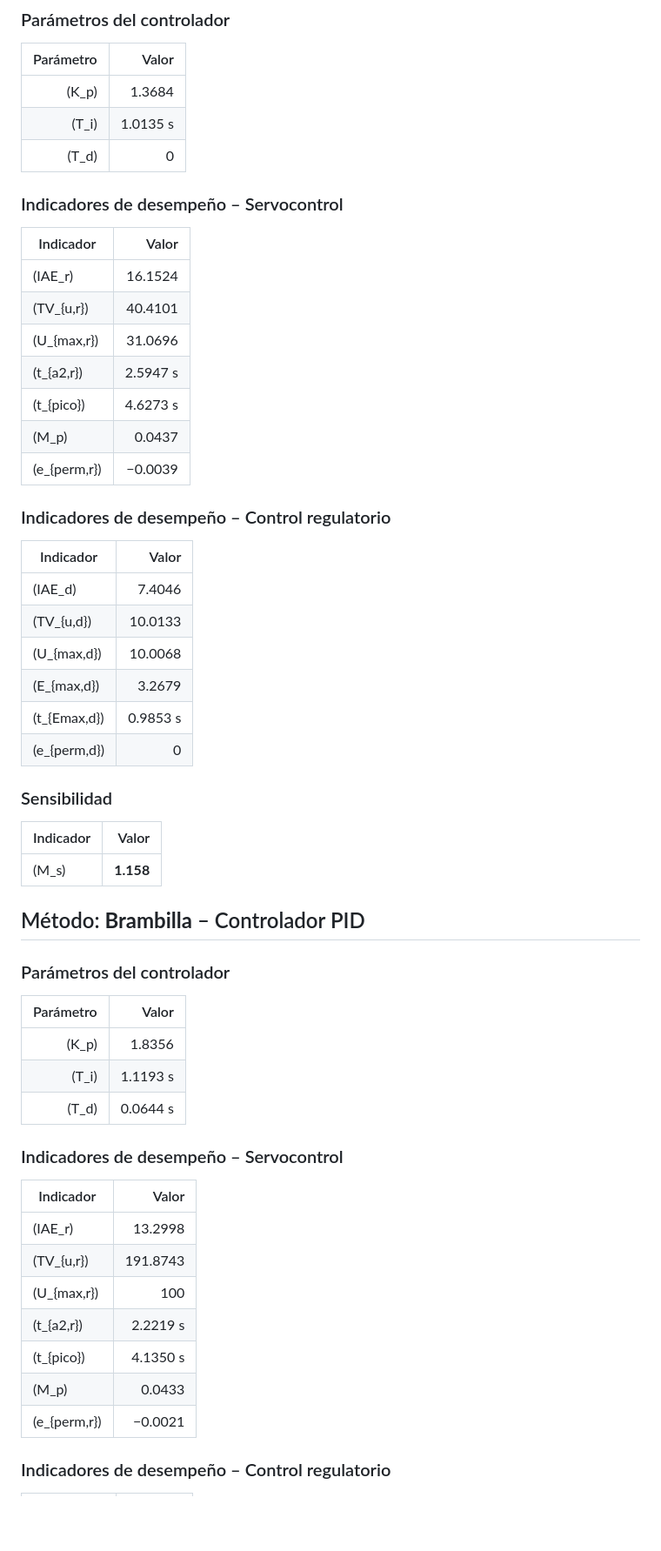
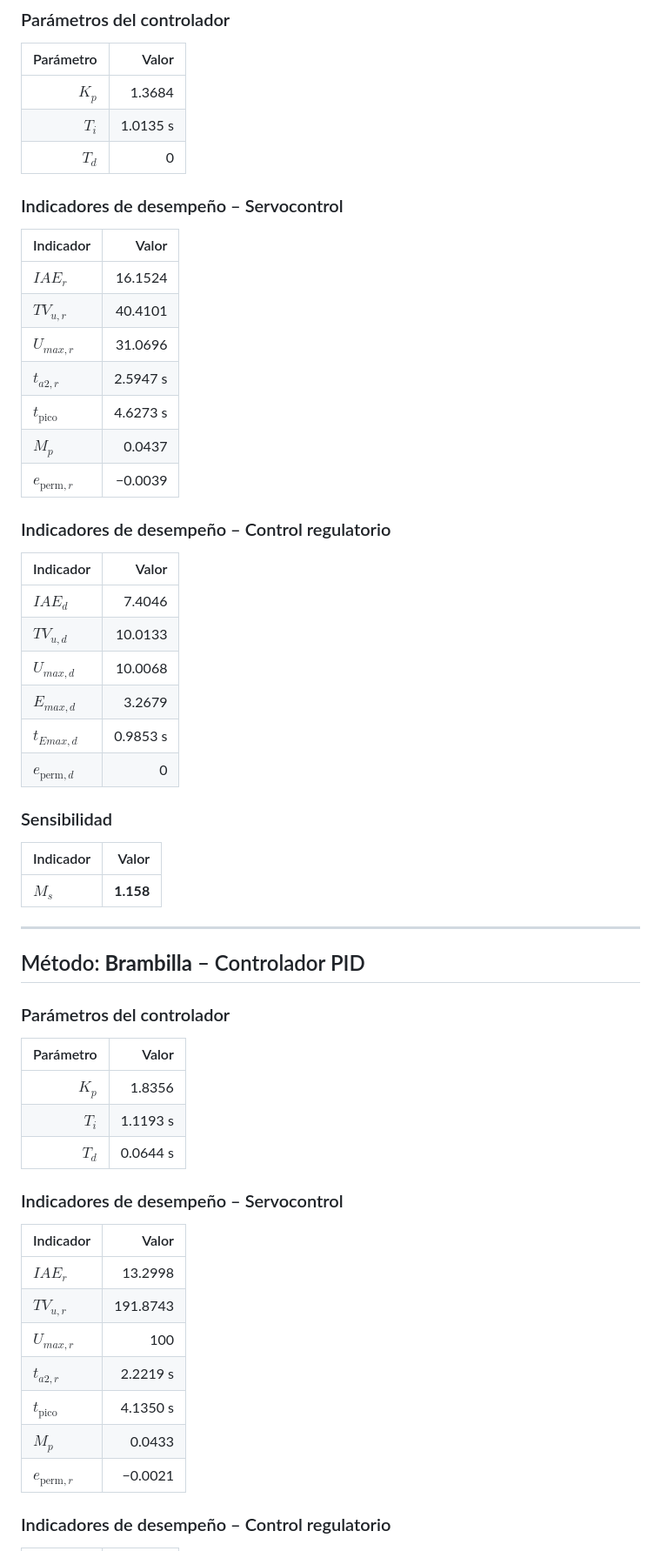
Before and after one commit to dan1elsaenz/ie0431-proyecto, a Markdown page: controladores/README.md, the part around one of its changes. Shown at 87% size. GitHub-like rendering; blank space fills up the shorter version.

Commit message:
fix: Update math in controladores and identificacion READMEs
Co-authored-by: Marlon Gutiérrez Vásquez <marlon.gutierrezvasquez@ucr.ac.cr>
Signed-off-by: Daniel Sáenz <dsaenzobando@gmail.com>

```diff
--- a/controladores/README.md
+++ b/controladores/README.md
@@ -61,38 +63,40 @@ Los indicadores utilizados se muestran a continuación:
 
 | Parámetro |    Valor |
 | --------: | -------: |
-|   \(K_p\) |   1.3684 |
-|   \(T_i\) | 1.0135 s |
-|   \(T_d\) |        0 |
+|     $K_p$ |   1.3684 |
+|     $T_i$ | 1.0135 s |
+|     $T_d$ |        0 |
 
 ### Indicadores de desempeño – Servocontrol
 
-| Indicador       |    Valor |
-| --------------- | -------: |
-| \(IAE_r\)       |  16.1524 |
-| \(TV\_{u,r}\)   |  40.4101 |
-| \(U\_{max,r}\)  |  31.0696 |
-| \(t\_{a2,r}\)   | 2.5947 s |
-| \(t\_{pico}\)   | 4.6273 s |
-| \(M_p\)         |   0.0437 |
-| \(e\_{perm,r}\) |  −0.0039 |
+| Indicador           |    Valor |
+| ------------------- | -------: |
+| $IAE_r$             |  16.1524 |
+| $TV_{u,r}$          |  40.4101 |
+| $U_{max,r}$         |  31.0696 |
+| $t_{a2,r}$          | 2.5947 s |
+| $t_{\text{pico}}$   | 4.6273 s |
+| $M_p$               |   0.0437 |
+| $e_{\text{perm},r}$ |  −0.0039 |
 
 ### Indicadores de desempeño – Control regulatorio
 
-| Indicador       |    Valor |
-| --------------- | -------: |
-| \(IAE_d\)       |   7.4046 |
-| \(TV\_{u,d}\)   |  10.0133 |
-| \(U\_{max,d}\)  |  10.0068 |
-| \(E\_{max,d}\)  |   3.2679 |
-| \(t\_{Emax,d}\) | 0.9853 s |
-| \(e\_{perm,d}\) |        0 |
+| Indicador           |    Valor |
+| ------------------- | -------: |
+| $IAE_d$             |   7.4046 |
+| $TV_{u,d}$          |  10.0133 |
+| $U_{max,d}$         |  10.0068 |
+| $E_{max,d}$         |   3.2679 |
+| $t_{Emax,d}$        | 0.9853 s |
+| $e_{\text{perm},d}$ |        0 |
 
 ### Sensibilidad
 
 | Indicador |     Valor |
 | --------- | --------: |
-| \(M_s\)   | **1.158** |
+| $M_s$     | **1.158** |
+
+---
 
 ## Método: **Brambilla** – Controlador PID
 
@@ -100,21 +104,21 @@ Los indicadores utilizados se muestran a continuación:
 
 | Parámetro |    Valor |
 | --------: | -------: |
-|   \(K_p\) |   1.8356 |
-|   \(T_i\) | 1.1193 s |
-|   \(T_d\) | 0.0644 s |
+|     $K_p$ |   1.8356 |
+|     $T_i$ | 1.1193 s |
+|     $T_d$ | 0.0644 s |
 
 ### Indicadores de desempeño – Servocontrol
 
-| Indicador       |    Valor |
-| --------------- | -------: |
-| \(IAE_r\)       |  13.2998 |
-| \(TV\_{u,r}\)   | 191.8743 |
-| \(U\_{max,r}\)  |      100 |
-| \(t\_{a2,r}\)   | 2.2219 s |
-| \(t\_{pico}\)   | 4.1350 s |
-| \(M_p\)         |   0.0433 |
-| \(e\_{perm,r}\) |  −0.0021 |
+| Indicador           |    Valor |
+| ------------------- | -------: |
+| $IAE_r$             |  13.2998 |
+| $TV_{u,r}$          | 191.8743 |
+| $U_{max,r}$         |      100 |
+| $t_{a2,r}$          | 2.2219 s |
+| $t_{\text{pico}}$   | 4.1350 s |
+| $M_p$               |   0.0433 |
+| $e_{\text{perm},r}$ |  −0.0021 |
 
 ### Indicadores de desempeño – Control regulatorio
 
```
Also changed, not shown: other parts of controladores/README.md (+64 -60 lines), identificacion/README.md (+16 -8 lines).
